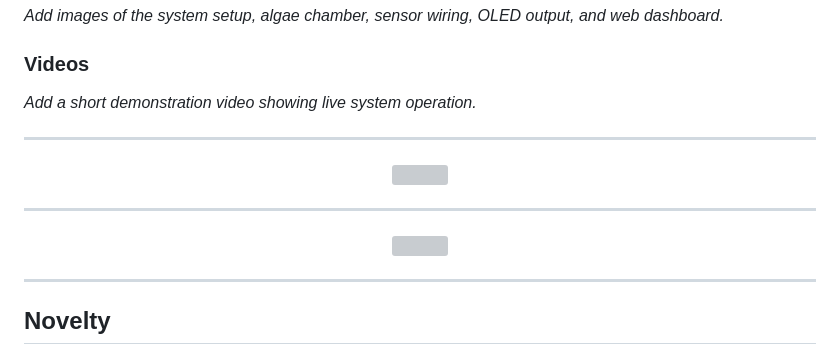
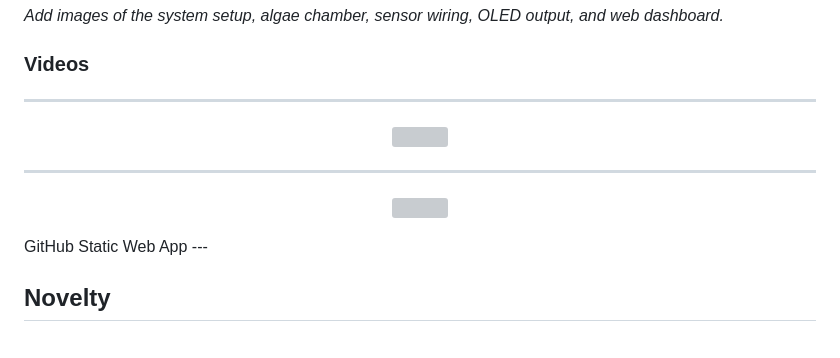
Before and after one commit to nimalan-parameswaran/SmartBio-Air, a Markdown page: README.md, the part around one of its changes. Drawn GitHub-style; grey boxes are pictures that could not be loaded.

```diff
--- a/README.md
+++ b/README.md
@@ -108,7 +110,6 @@ The system operates in two modes: a primary Edge control mode for uninterrupted
 _Add images of the system setup, algae chamber, sensor wiring, OLED output, and web dashboard._
 
 ### Videos
-_Add a short demonstration video showing live system operation._
+---
 
----
 <p align="center">
@@ -121,6 +122,7 @@ _Add a short demonstration video showing live system operation._
   <img src="src/video/Demo.gif" width="100%" />
 </p>
 
+<p></p>  GitHub Static Web App
 ---
 
 ## Novelty
```
Also changed, not shown: other parts of README.md (+4 -2 lines).
